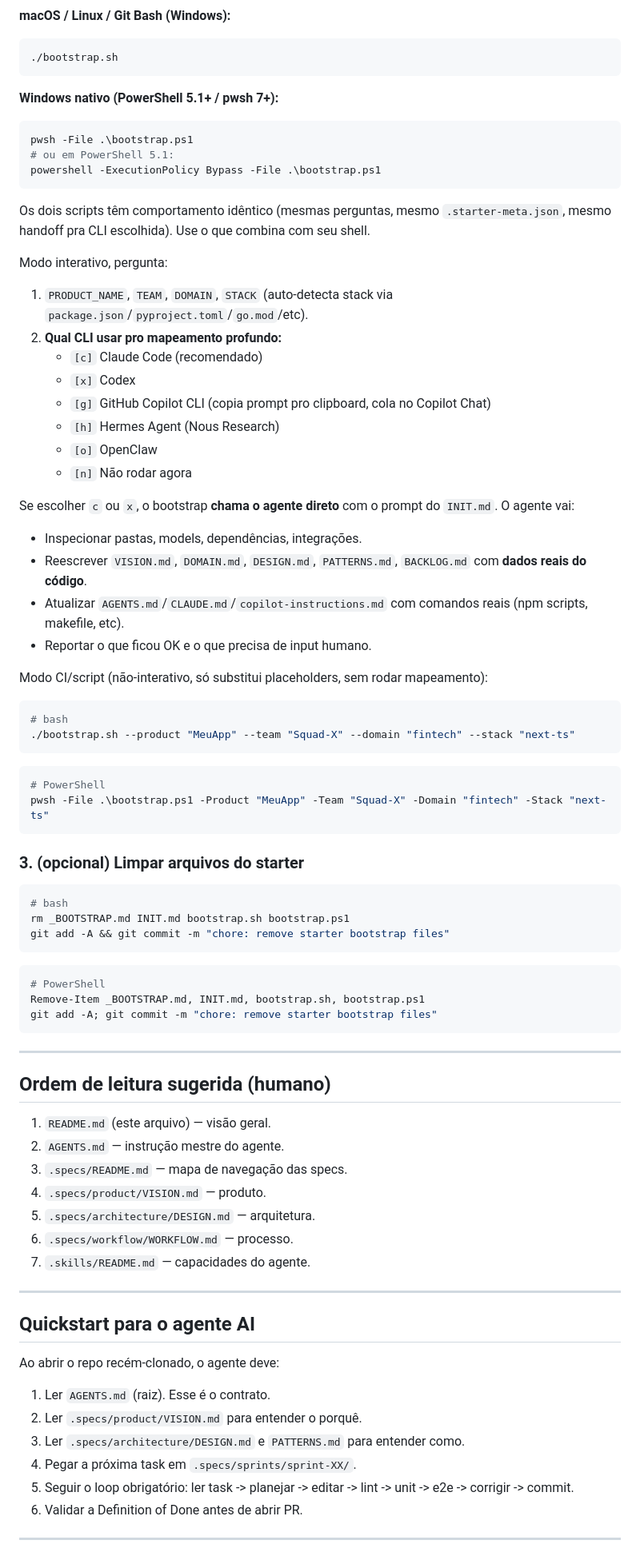
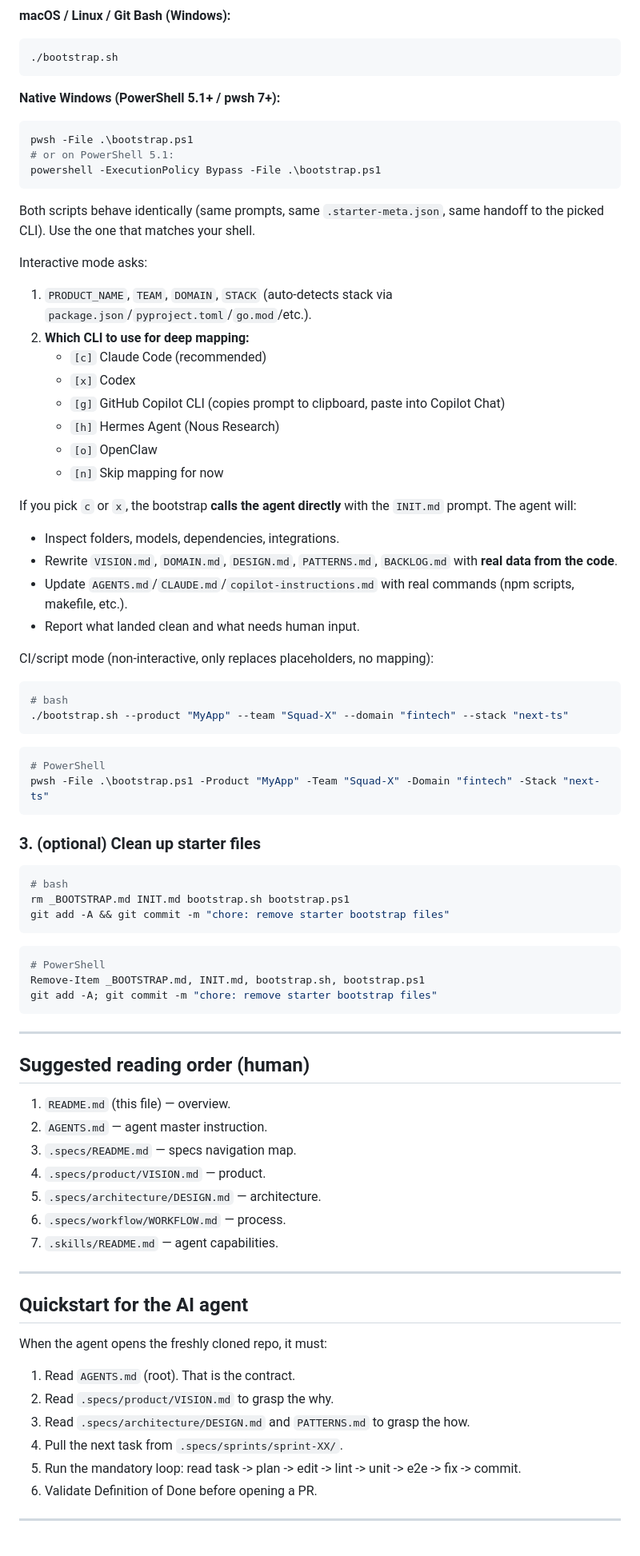
Before and after one commit to wesleysimplicio/simplicio-mapper, a Markdown page: README.md, the part around one of its changes. Shown at 80% size. Drawn GitHub-style.

````diff
--- a/README.md
+++ b/README.md
@@ -79,47 +82,47 @@ cp -R /caminho/para/agentic-starter/. ./
 ./bootstrap.sh
 ```
 
-**Windows nativo (PowerShell 5.1+ / pwsh 7+):**
+**Native Windows (PowerShell 5.1+ / pwsh 7+):**
 
 ```powershell
 pwsh -File .\bootstrap.ps1
-# ou em PowerShell 5.1:
+# or on PowerShell 5.1:
 powershell -ExecutionPolicy Bypass -File .\bootstrap.ps1
 ```
 
-Os dois scripts têm comportamento idêntico (mesmas perguntas, mesmo `.starter-meta.json`, mesmo handoff pra CLI escolhida). Use o que combina com seu shell.
+Both scripts behave identically (same prompts, same `.starter-meta.json`, same handoff to the picked CLI). Use the one that matches your shell.
 
-Modo interativo, pergunta:
+Interactive mode asks:
 
-1. `PRODUCT_NAME`, `TEAM`, `DOMAIN`, `STACK` (auto-detecta stack via `package.json`/`pyproject.toml`/`go.mod`/etc).
-2. **Qual CLI usar pro mapeamento profundo:**
-   - `[c]` Claude Code (recomendado)
+1. `PRODUCT_NAME`, `TEAM`, `DOMAIN`, `STACK` (auto-detects stack via `package.json`/`pyproject.toml`/`go.mod`/etc.).
+2. **Which CLI to use for deep mapping:**
+   - `[c]` Claude Code (recommended)
    - `[x]` Codex
-   - `[g]` GitHub Copilot CLI (copia prompt pro clipboard, cola no Copilot Chat)
+   - `[g]` GitHub Copilot CLI (copies prompt to clipboard, paste into Copilot Chat)
    - `[h]` Hermes Agent (Nous Research)
    - `[o]` OpenClaw
-   - `[n]` Não rodar agora
+   - `[n]` Skip mapping for now
 
-Se escolher `c` ou `x`, o bootstrap **chama o agente direto** com o prompt do `INIT.md`. O agente vai:
+If you pick `c` or `x`, the bootstrap **calls the agent directly** with the `INIT.md` prompt. The agent will:
 
-- Inspecionar pastas, models, dependências, integrações.
-- Reescrever `VISION.md`, `DOMAIN.md`, `DESIGN.md`, `PATTERNS.md`, `BACKLOG.md` com **dados reais do código**.
-- Atualizar `AGENTS.md`/`CLAUDE.md`/`copilot-instructions.md` com comandos reais (npm scripts, makefile, etc).
-- Reportar o que ficou OK e o que precisa de input humano.
+- Inspect folders, models, dependencies, integrations.
+- Rewrite `VISION.md`, `DOMAIN.md`, `DESIGN.md`, `PATTERNS.md`, `BACKLOG.md` with **real data from the code**.
+- Update `AGENTS.md`/`CLAUDE.md`/`copilot-instructions.md` with real commands (npm scripts, makefile, etc.).
+- Report what landed clean and what needs human input.
 
-Modo CI/script (não-interativo, só substitui placeholders, sem rodar mapeamento):
+CI/script mode (non-interactive, only replaces placeholders, no mapping):
 
 ```bash
 # bash
-./bootstrap.sh --product "MeuApp" --team "Squad-X" --domain "fintech" --stack "next-ts"
+./bootstrap.sh --product "MyApp" --team "Squad-X" --domain "fintech" --stack "next-ts"
 ```
 
 ```powershell
 # PowerShell
-pwsh -File .\bootstrap.ps1 -Product "MeuApp" -Team "Squad-X" -Domain "fintech" -Stack "next-ts"
+pwsh -File .\bootstrap.ps1 -Product "MyApp" -Team "Squad-X" -Domain "fintech" -Stack "next-ts"
 ```
 
-### 3. (opcional) Limpar arquivos do starter
+### 3. (optional) Clean up starter files
 
 ```bash
 # bash
@@ -135,28 +138,28 @@ git add -A; git commit -m "chore: remove starter bootstrap files"
 
 ---
 
-## Ordem de leitura sugerida (humano)
+## Suggested reading order (human)
 
-1. `README.md` (este arquivo) — visão geral.
-2. `AGENTS.md` — instrução mestre do agente.
-3. `.specs/README.md` — mapa de navegação das specs.
-4. `.specs/product/VISION.md` — produto.
-5. `.specs/architecture/DESIGN.md` — arquitetura.
-6. `.specs/workflow/WORKFLOW.md` — processo.
-7. `.skills/README.md` — capacidades do agente.
+1. `README.md` (this file) — overview.
+2. `AGENTS.md` — agent master instruction.
+3. `.specs/README.md` — specs navigation map.
+4. `.specs/product/VISION.md` — product.
+5. `.specs/architecture/DESIGN.md` — architecture.
+6. `.specs/workflow/WORKFLOW.md` — process.
+7. `.skills/README.md` — agent capabilities.
 
 ---
 
-## Quickstart para o agente AI
+## Quickstart for the AI agent
 
-Ao abrir o repo recém-clonado, o agente deve:
+When the agent opens the freshly cloned repo, it must:
 
-1. Ler `AGENTS.md` (raiz). Esse é o contrato.
-2. Ler `.specs/product/VISION.md` para entender o porquê.
-3. Ler `.specs/architecture/DESIGN.md` e `PATTERNS.md` para entender como.
-4. Pegar a próxima task em `.specs/sprints/sprint-XX/`.
-5. Seguir o loop obrigatório: ler task -> planejar -> editar -> lint -> unit -> e2e -> corrigir -> commit.
-6. Validar a Definition of Done antes de abrir PR.
+1. Read `AGENTS.md` (root). That is the contract.
+2. Read `.specs/product/VISION.md` to grasp the why.
+3. Read `.specs/architecture/DESIGN.md` and `PATTERNS.md` to grasp the how.
+4. Pull the next task from `.specs/sprints/sprint-XX/`.
+5. Run the mandatory loop: read task -> plan -> edit -> lint -> unit -> e2e -> fix -> commit.
+6. Validate Definition of Done before opening a PR.
 
 ---
 
````
Also changed, not shown: other parts of README.md (+59 -56 lines), README.pt-BR.md (added, +211 -0 lines).
